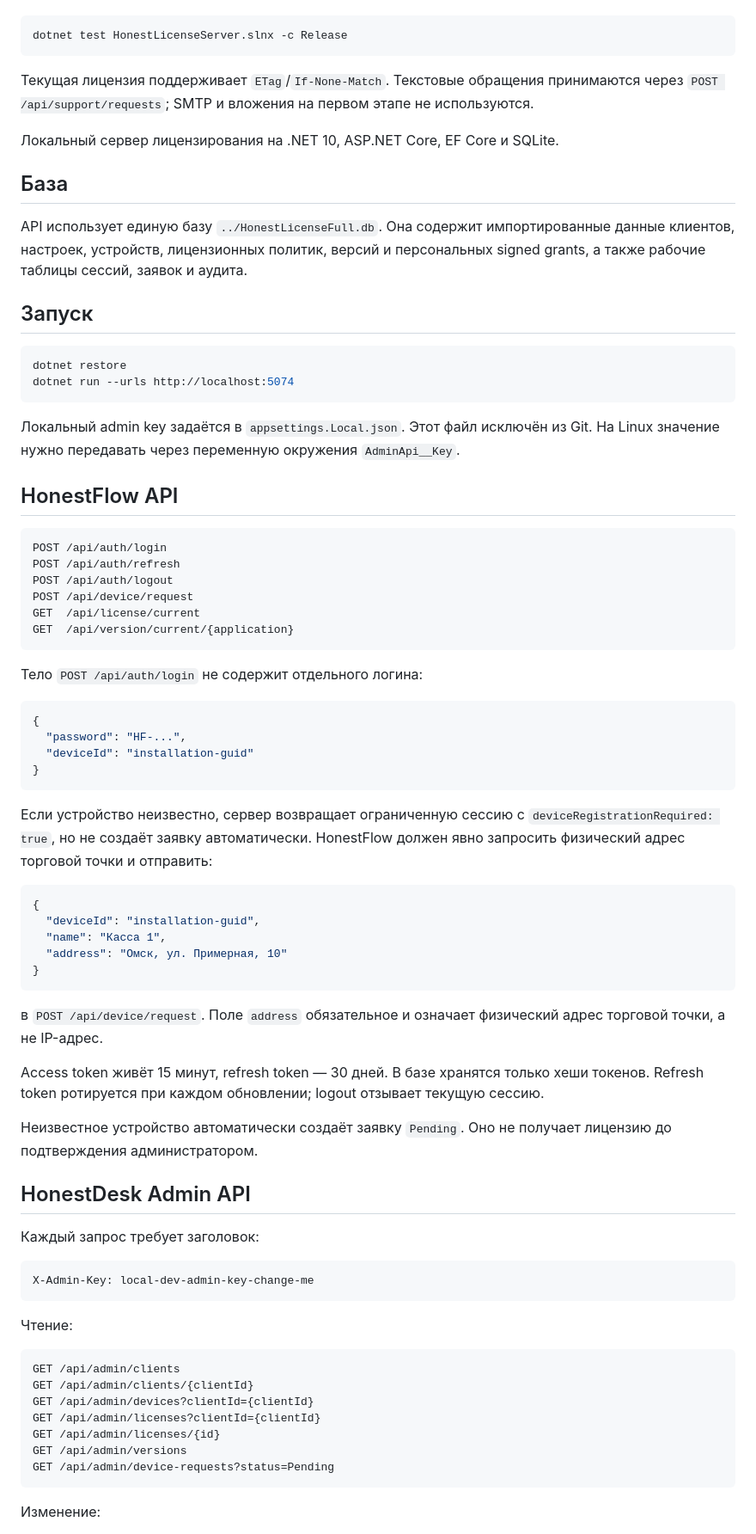
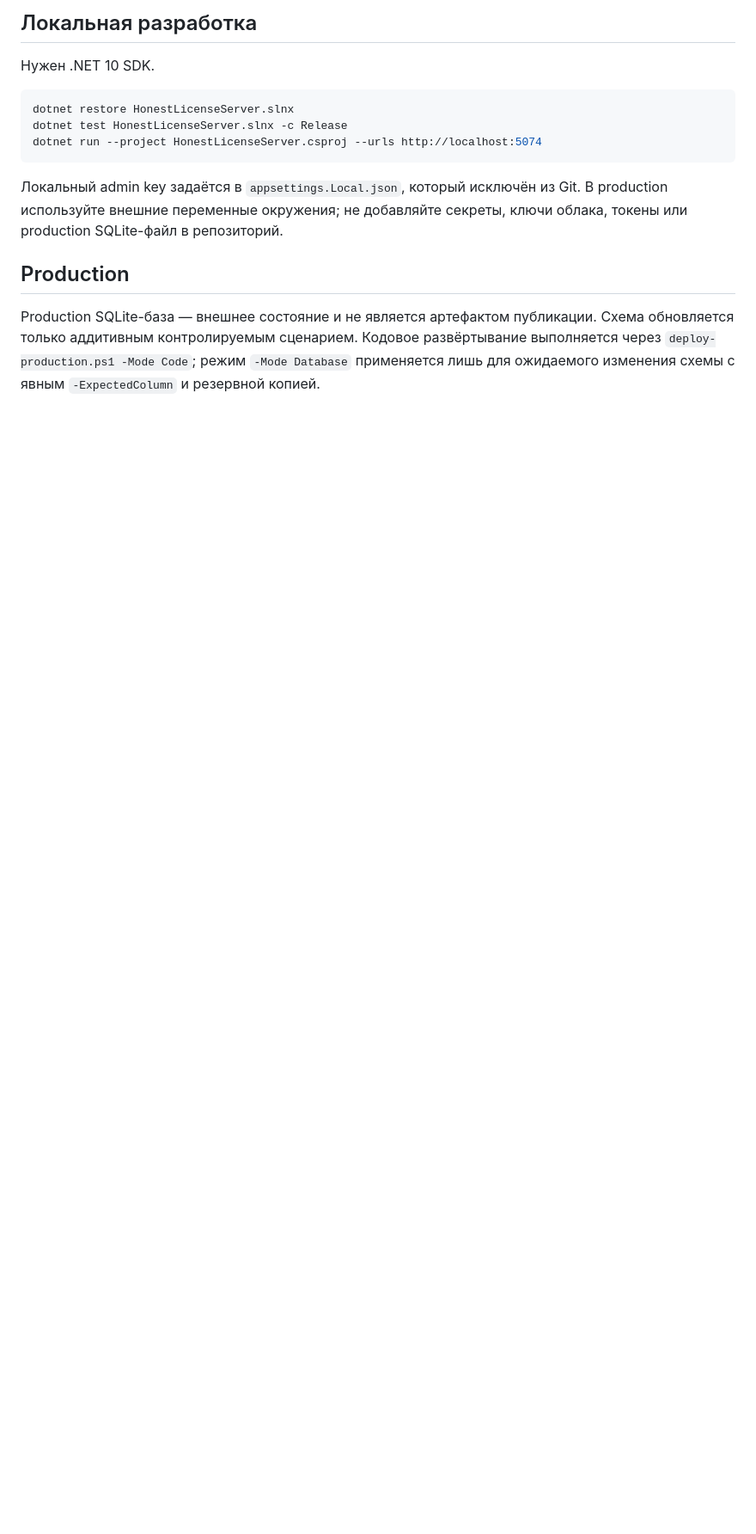
Before and after one commit to 1Yoda1/HonestLicenseServer, a Markdown page: README.md, the part around one of its changes. Shown at 86% size. Rendered like a GitHub page; blank space fills up the shorter version.

Commit message:
Refresh server operations documentation

````diff
--- a/README.md
+++ b/README.md
@@ -9,85 +40,16 @@
+## Локальная разработка
+
+Нужен .NET 10 SDK.
 
 ```powershell
+dotnet restore HonestLicenseServer.slnx
 dotnet test HonestLicenseServer.slnx -c Release
+dotnet run --project HonestLicenseServer.csproj --urls http://localhost:5074
 ```
 
-Текущая лицензия поддерживает `ETag`/`If-None-Match`. Текстовые обращения
-принимаются через `POST /api/support/requests`; SMTP и вложения на первом этапе
-не используются.
+Локальный admin key задаётся в `appsettings.Local.json`, который исключён из Git. В production используйте внешние переменные окружения; не добавляйте секреты, ключи облака, токены или production SQLite-файл в репозиторий.
 
-Локальный сервер лицензирования на .NET 10, ASP.NET Core, EF Core и SQLite.
+## Production
 
-## База
+Production SQLite-база — внешнее состояние и не является артефактом публикации. Схема обновляется только аддитивным контролируемым сценарием. Кодовое развёртывание выполняется через `deploy-production.ps1 -Mode Code`; режим `-Mode Database` применяется лишь для ожидаемого изменения схемы с явным `-ExpectedColumn` и резервной копией.
 
-API использует единую базу `../HonestLicenseFull.db`. Она содержит импортированные данные клиентов, настроек, устройств, лицензионных политик, версий и персональных signed grants, а также рабочие таблицы сессий, заявок и аудита.
-
-## Запуск
-
-```powershell
-dotnet restore
-dotnet run --urls http://localhost:5074
-```
-
-Локальный admin key задаётся в `appsettings.Local.json`. Этот файл исключён из Git. На Linux значение нужно передавать через переменную окружения `AdminApi__Key`.
-
-## HonestFlow API
-
-```text
-POST /api/auth/login
-POST /api/auth/refresh
-POST /api/auth/logout
-POST /api/device/request
-GET  /api/license/current
-GET  /api/version/current/{application}
-```
-
-Тело `POST /api/auth/login` не содержит отдельного логина:
-
-```json
-{
-  "password": "HF-...",
-  "deviceId": "installation-guid"
-}
-```
-
-Если устройство неизвестно, сервер возвращает ограниченную сессию с
-`deviceRegistrationRequired: true`, но не создаёт заявку автоматически.
-HonestFlow должен явно запросить физический адрес торговой точки и отправить:
-
-```json
-{
-  "deviceId": "installation-guid",
-  "name": "Касса 1",
-  "address": "Омск, ул. Примерная, 10"
-}
-```
-
-в `POST /api/device/request`. Поле `address` обязательное и означает физический
-адрес торговой точки, а не IP-адрес.
-
-Access token живёт 15 минут, refresh token — 30 дней. В базе хранятся только хеши токенов. Refresh token ротируется при каждом обновлении; logout отзывает текущую сессию.
-
-Неизвестное устройство автоматически создаёт заявку `Pending`. Оно не получает лицензию до подтверждения администратором.
-
-## HonestDesk Admin API
-
-Каждый запрос требует заголовок:
-
-```text
-X-Admin-Key: local-dev-admin-key-change-me
-```
-
-Чтение:
-
-```text
-GET /api/admin/clients
-GET /api/admin/clients/{clientId}
-GET /api/admin/devices?clientId={clientId}
-GET /api/admin/licenses?clientId={clientId}
-GET /api/admin/licenses/{id}
-GET /api/admin/versions
-GET /api/admin/device-requests?status=Pending
-```
-
-Изменение:
-
````
Also changed, not shown: other parts of README.md (+36 -24 lines).
